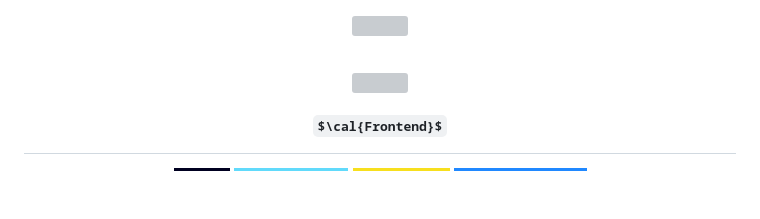
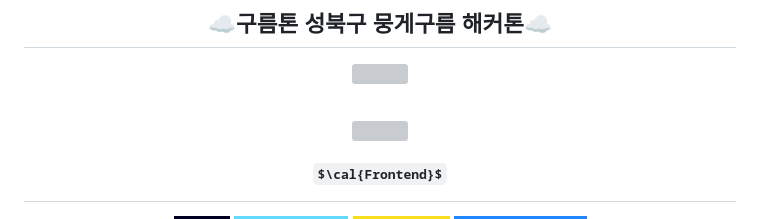
Before and after one commit to GoblinCalendar/Goblin_Frontend, a Markdown page: README.md, the part around the change. GitHub-like rendering; badges without logos; some formulas as TeX source; blank space fills up the shorter version; grey boxes are pictures that could not be loaded.

```diff
--- a/README.md
+++ b/README.md
@@ -1,3 +1,4 @@
+<h2 align="center">☁️구름톤 성북구 뭉게구름 해커톤☁️</h2>
 <p align="center">
   <img src="https://github.com/user-attachments/assets/89c45b3c-a2e6-4c03-a4f1-676415e0a6ae" width="200">
 </p>
```
